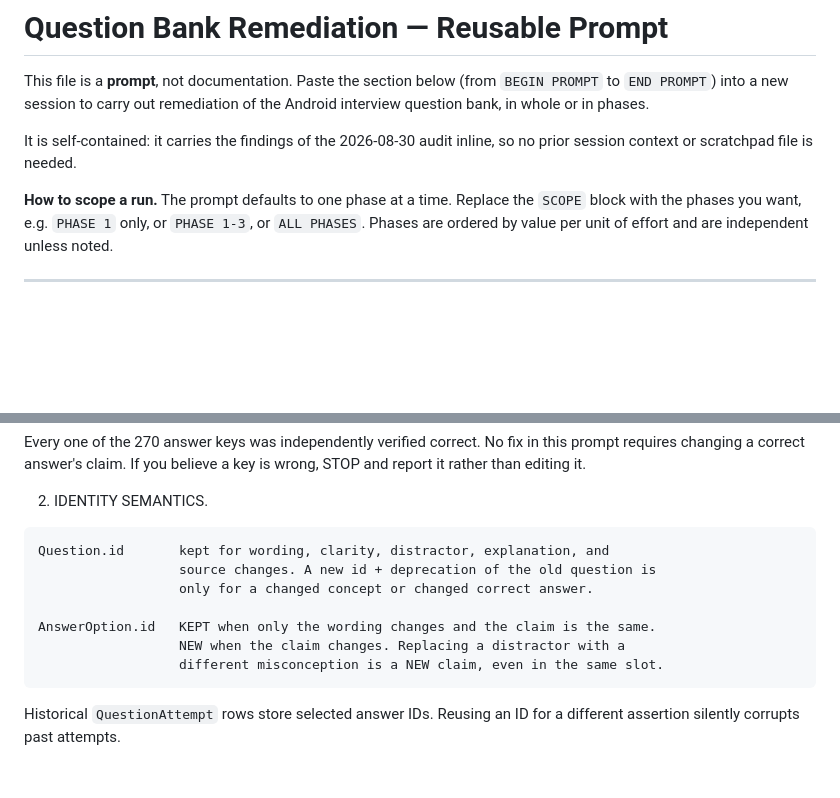
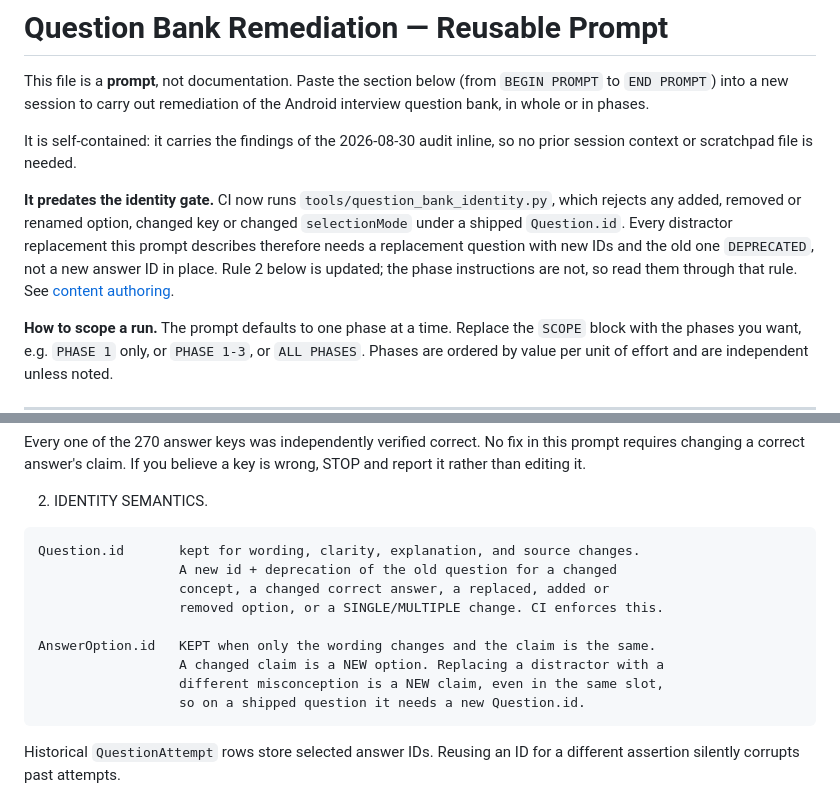
Before and after one commit to ArtemiyTkachenko/KMP-Learning-App, a Markdown page: docs/content/question-bank-remediation-prompt.md, 2 parts joined by grey strips. Rendered like a GitHub page; blank space fills up the shorter version.

````diff
--- a/docs/content/question-bank-remediation-prompt.md
+++ b/docs/content/question-bank-remediation-prompt.md
@@ -6,6 +6,14 @@ the Android interview question bank, in whole or in phases.
 
 It is self-contained: it carries the findings of the 2026-08-30 audit inline, so
 no prior session context or scratchpad file is needed.
+
+**It predates the identity gate.** CI now runs `tools/question_bank_identity.py`,
+which rejects any added, removed or renamed option, changed key or changed
+`selectionMode` under a shipped `Question.id`. Every distractor replacement this
+prompt describes therefore needs a replacement question with new IDs and the
+old one `DEPRECATED`, not a new answer ID in place. Rule 2 below is updated; the
+phase instructions are not, so read them through that rule. See
+[content authoring](content-authoring.md#enforced-identity-rules).
 
 **How to scope a run.** The prompt defaults to one phase at a time. Replace the
 `SCOPE` block with the phases you want, e.g. `PHASE 1` only, or `PHASE 1-3`, or
@@ -76,13 +84,15 @@ wrong, STOP and report it rather than editing it.
 2. IDENTITY SEMANTICS.
 
 ```
-Question.id       kept for wording, clarity, distractor, explanation, and
-                  source changes. A new id + deprecation of the old question is
-                  only for a changed concept or changed correct answer.
+Question.id       kept for wording, clarity, explanation, and source changes.
+                  A new id + deprecation of the old question for a changed
+                  concept, a changed correct answer, a replaced, added or
+                  removed option, or a SINGLE/MULTIPLE change. CI enforces this.
 
 AnswerOption.id   KEPT when only the wording changes and the claim is the same.
-                  NEW when the claim changes. Replacing a distractor with a
-                  different misconception is a NEW claim, even in the same slot.
+                  A changed claim is a NEW option. Replacing a distractor with a
+                  different misconception is a NEW claim, even in the same slot,
+                  so on a shipped question it needs a new Question.id.
 ```
 
 Historical `QuestionAttempt` rows store selected answer IDs. Reusing an ID for a
````
Also changed, not shown: docs/content/question-authoring-playbook.md (+9 -10 lines), 1 other file.
